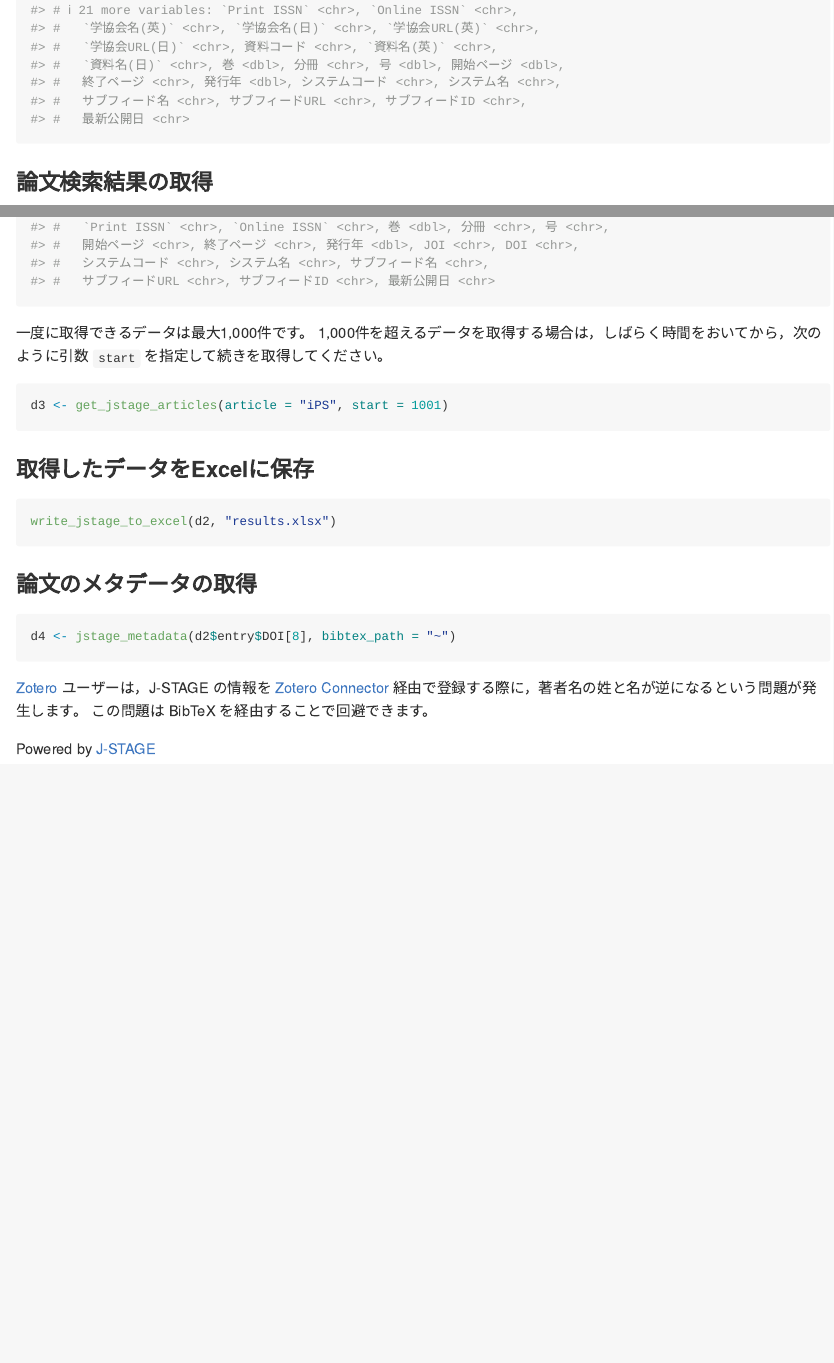
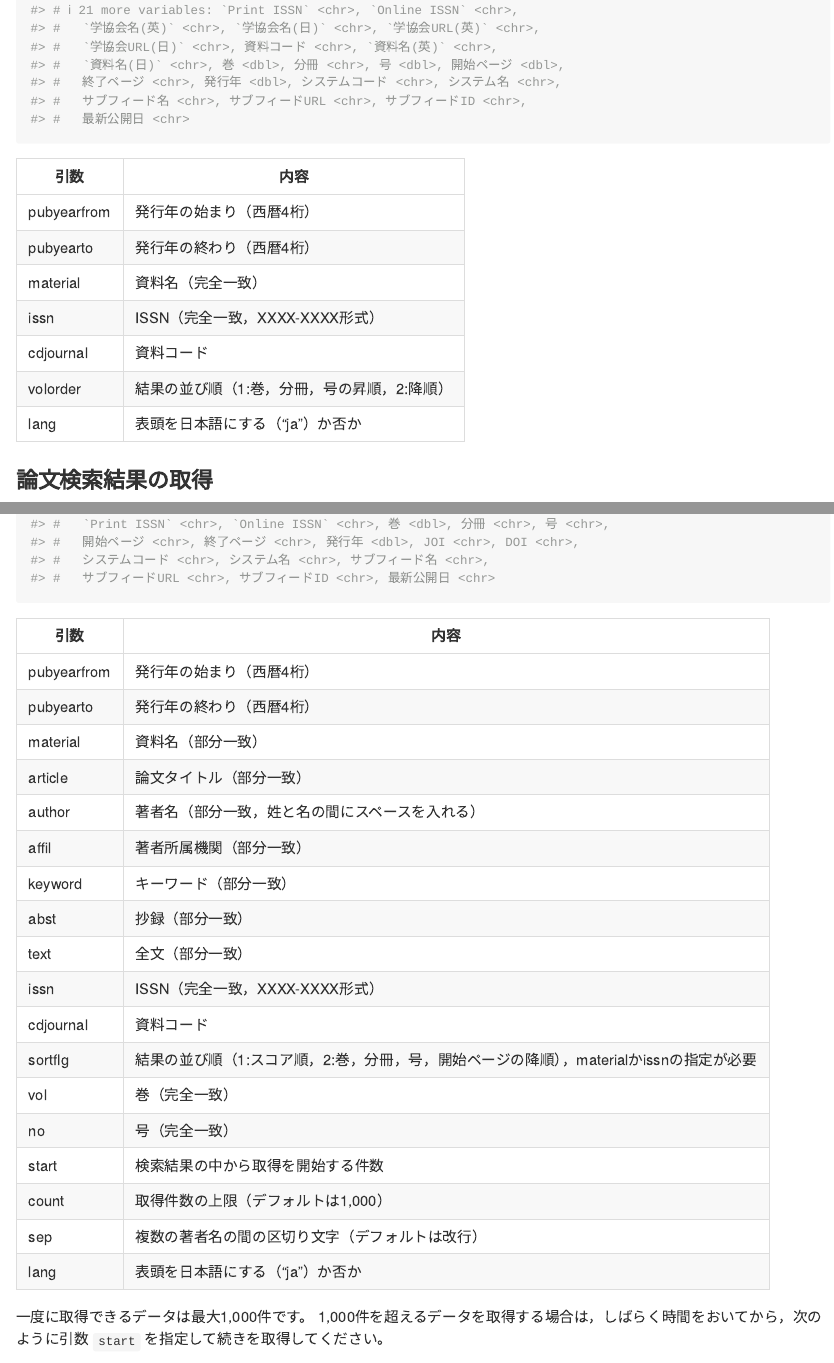
Before and after one commit to takeshinishimura/jstager, an R Markdown document (README.Rmd): the page in a window 1100 px wide, from 1480 px down, and a second part further down, joined at a grey line. The pictures show the output file README.md that the author committed with the source, drawn offline in the style of GitHub; badge pictures from the web are left out.

Commit message:
0.0.2.9000

````diff
--- a/README.Rmd
+++ b/README.Rmd
@@ -60,12 +60,43 @@ d1 <- get_jstage_volumes(material = "日本応用動物昆虫学会誌", pubyear
 d1
 ```
 
+| 引数 | 内容 |
+| --- | --- |
+| pubyearfrom | 発行年の始まり（西暦4桁） |
+| pubyearto   | 発行年の終わり（西暦4桁） |
+| material    | 資料名（完全一致） |
+| issn        | ISSN（完全一致，XXXX-XXXX形式） |
+| cdjournal   | 資料コード |
+| volorder    | 結果の並び順（1:巻，分冊，号の昇順，2:降順） |
+| lang        | 表頭を日本語にする（"ja"）か否か |
+
 ### 論文検索結果の取得
 
 ```{r example_article}
 d2 <- get_jstage_articles(author = "山中 伸弥")
 d2
 ```
+
+| 引数 | 内容 |
+| --- | --- |
+| pubyearfrom | 発行年の始まり（西暦4桁） |
+| pubyearto   | 発行年の終わり（西暦4桁） |
+| material    | 資料名（部分一致） |
+| article     | 論文タイトル（部分一致） |
+| author      | 著者名（部分一致，姓と名の間にスペースを入れる） |
+| affil       | 著者所属機関（部分一致） |
+| keyword     | キーワード（部分一致） |
+| abst        | 抄録（部分一致） |
+| text        | 全文（部分一致） |
+| issn        | ISSN（完全一致，XXXX-XXXX形式） |
+| cdjournal   | 資料コード |
+| sortflg     | 結果の並び順（1:スコア順，2:巻，分冊，号，開始ページの降順），materialかissnの指定が必要 |
+| vol         | 巻（完全一致） |
+| no          | 号（完全一致） |
+| start       | 検索結果の中から取得を開始する件数 |
+| count       | 取得件数の上限（デフォルトは1,000） |
+| sep         | 複数の著者名の間の区切り文字（デフォルトは改行） |
+| lang        | 表頭を日本語にする（"ja"）か否か |
 
 一度に取得できるデータは最大1,000件です。
 1,000件を超えるデータを取得する場合は，しばらく時間をおいてから，次のように引数 `start` を指定して続きを取得してください。
@@ -86,7 +117,7 @@ write_jstage_to_excel(d2, "results.xlsx")
 d4 <- jstage_metadata(d2$entry$DOI[8], bibtex_path = "~")
 ```
 
-[Zotero](https://www.zotero.org/){target="_blank"} ユーザーは，J-STAGE の情報を [Zotero Connector](https://www.zotero.org/download/connectors){target="_blank"} 経由で登録する際に，著者名の姓と名が逆になるという問題が発生します。
+[Zotero](https://www.zotero.org/){target="_blank"} ユーザーは，J-STAGE の情報を [Zotero Connector](https://www.zotero.org/download/connectors){target="_blank"} 経由で登録する際に，著者名の姓と名が逆になるという問題を経験したことがあるはずです。
 この問題は BibTeX を経由することで回避できます。
 
 Powered by [J-STAGE](https://www.jstage.jst.go.jp/browse/-char/ja){target="_blank"}
````
Also changed, not shown: NEWS.md (+2 -0 lines), R/get_jstage_articles.R (+1 -1 lines), R/get_jstage_volumes.R (+1 -1 lines), R/jstage_metadata.R (+5 -5 lines), README.md, docs/pkgdown.yml, 12 other files.
